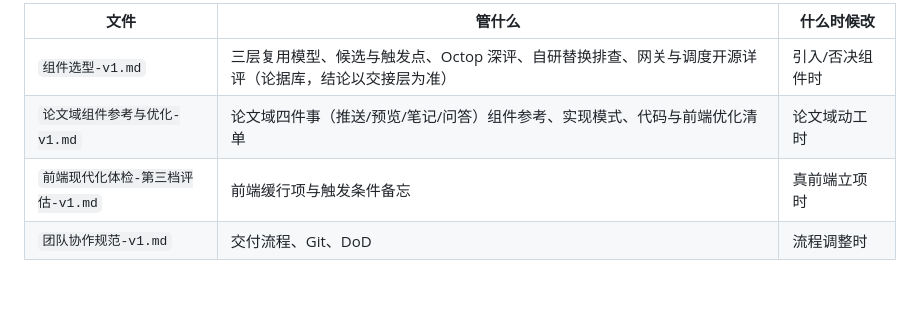
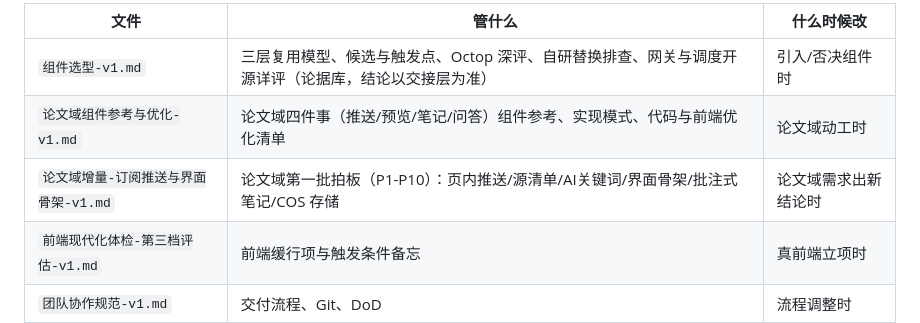
Before and after one commit to XiaoPang-Huang/lumencafe, a Markdown page: docs/项目地图-v1.md, the part around the change. GitHub-like rendering; blank space fills up the shorter version.

Commit message:
docs(需求): 论文域第一批拍板落档（P1-P10 页内推送/源清单/界面骨架/批注笔记/COS），项目地图同步

```diff
--- a/docs/项目地图-v1.md
+++ b/docs/项目地图-v1.md
@@ -98,6 +98,7 @@ prototype/v2/
 |---|---|---|
 | `组件选型-v1.md` | 三层复用模型、候选与触发点、Octop 深评、自研替换排查、网关与调度开源详评（论据库，结论以交接层为准） | 引入/否决组件时 |
 | `论文域组件参考与优化-v1.md` | 论文域四件事（推送/预览/笔记/问答）组件参考、实现模式、代码与前端优化清单 | 论文域动工时 |
+| `论文域增量-订阅推送与界面骨架-v1.md` | 论文域第一批拍板（P1-P10）：页内推送/源清单/AI关键词/界面骨架/批注式笔记/COS 存储 | 论文域需求出新结论时 |
 | `前端现代化体检-第三档评估-v1.md` | 前端缓行项与触发条件备忘 | 真前端立项时 |
 | `团队协作规范-v1.md` | 交付流程、Git、DoD | 流程调整时 |
 | `部署指南-v1.md` | 云服务器部署 + 「从本地上云」图文步骤 | 部署形态变化时 |
```
Also changed, not shown: docs/论文域增量-订阅推送与界面骨架-v1.md (added, +39 -0 lines).
